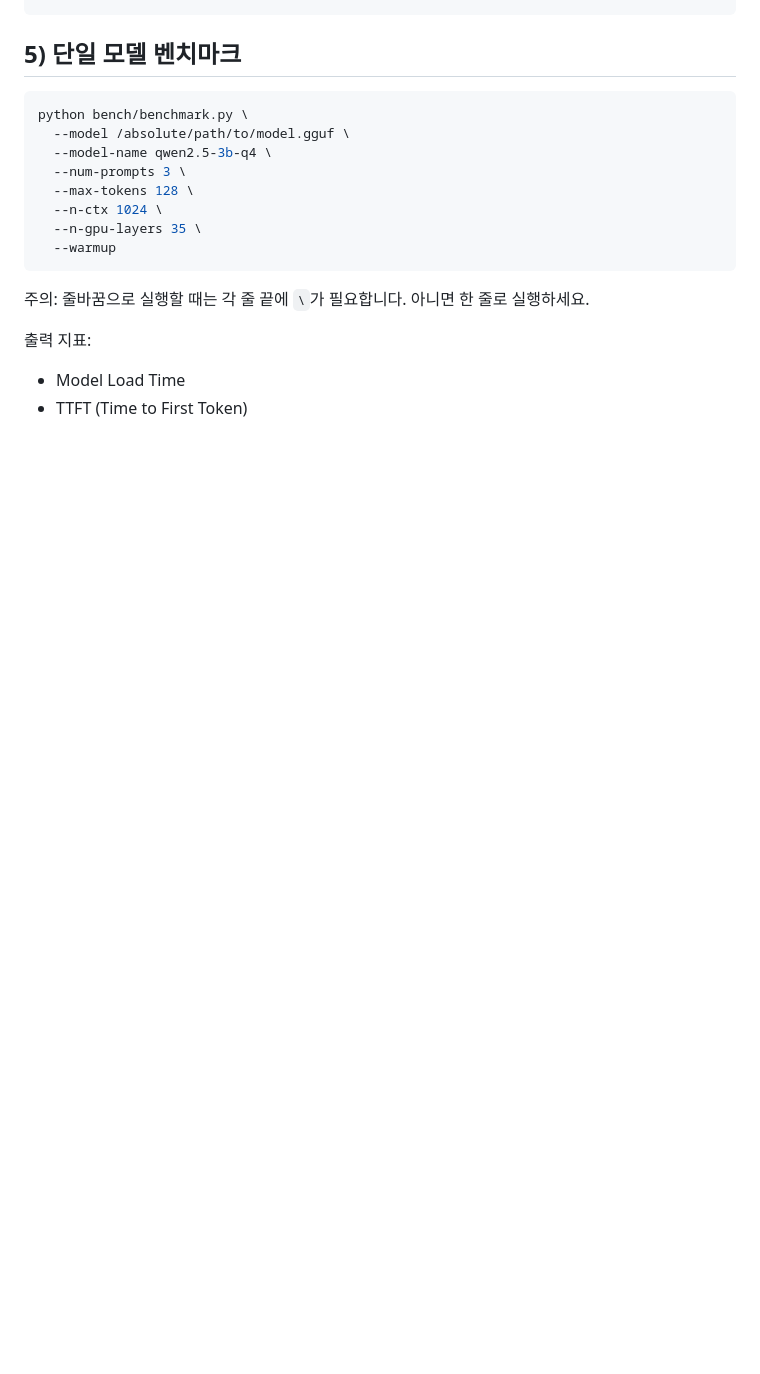
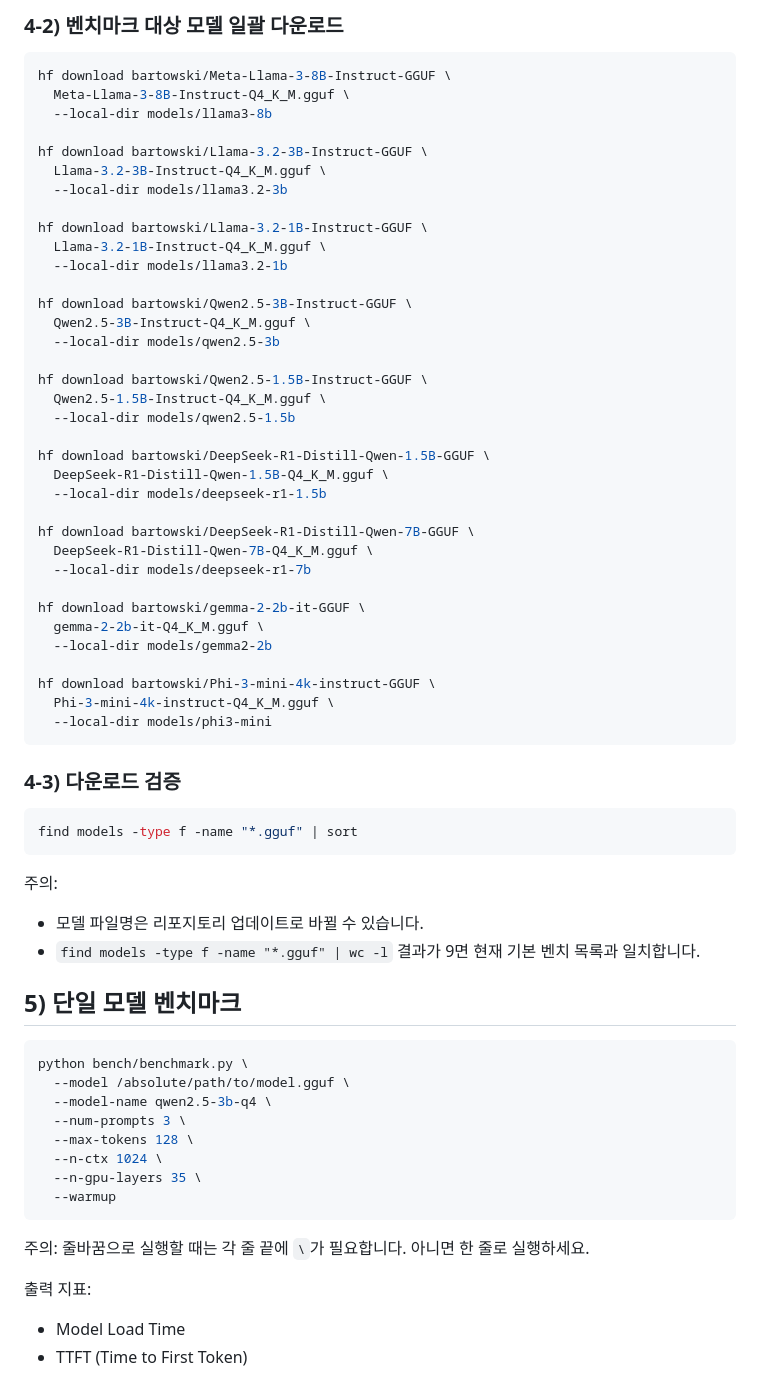
Before and after one commit to Phjrab/Jetson-orin-nano-LLM-benchmark, a Markdown page: README.md, the part around one of its changes. Drawn GitHub-style; blank space fills up the shorter version.

````diff
--- a/README.md
+++ b/README.md
@@ -68,3 +81,52 @@ hf auth login
+### 4-2) 벤치마크 대상 모델 일괄 다운로드
+
+```bash
+hf download bartowski/Meta-Llama-3-8B-Instruct-GGUF \
+  Meta-Llama-3-8B-Instruct-Q4_K_M.gguf \
+  --local-dir models/llama3-8b
+
+hf download bartowski/Llama-3.2-3B-Instruct-GGUF \
+  Llama-3.2-3B-Instruct-Q4_K_M.gguf \
+  --local-dir models/llama3.2-3b
+
+hf download bartowski/Llama-3.2-1B-Instruct-GGUF \
+  Llama-3.2-1B-Instruct-Q4_K_M.gguf \
+  --local-dir models/llama3.2-1b
+
+hf download bartowski/Qwen2.5-3B-Instruct-GGUF \
+  Qwen2.5-3B-Instruct-Q4_K_M.gguf \
+  --local-dir models/qwen2.5-3b
+
+hf download bartowski/Qwen2.5-1.5B-Instruct-GGUF \
+  Qwen2.5-1.5B-Instruct-Q4_K_M.gguf \
+  --local-dir models/qwen2.5-1.5b
+
+hf download bartowski/DeepSeek-R1-Distill-Qwen-1.5B-GGUF \
+  DeepSeek-R1-Distill-Qwen-1.5B-Q4_K_M.gguf \
+  --local-dir models/deepseek-r1-1.5b
+
+hf download bartowski/DeepSeek-R1-Distill-Qwen-7B-GGUF \
+  DeepSeek-R1-Distill-Qwen-7B-Q4_K_M.gguf \
+  --local-dir models/deepseek-r1-7b
+
+hf download bartowski/gemma-2-2b-it-GGUF \
+  gemma-2-2b-it-Q4_K_M.gguf \
+  --local-dir models/gemma2-2b
+
+hf download bartowski/Phi-3-mini-4k-instruct-GGUF \
+  Phi-3-mini-4k-instruct-Q4_K_M.gguf \
+  --local-dir models/phi3-mini
+```
+
+### 4-3) 다운로드 검증
+
+```bash
+find models -type f -name "*.gguf" | sort
+```
+
+주의:
+- 모델 파일명은 리포지토리 업데이트로 바뀔 수 있습니다.
+- `find models -type f -name "*.gguf" | wc -l` 결과가 9면 현재 기본 벤치 목록과 일치합니다.
 
 ## 5) 단일 모델 벤치마크
 
````
Also changed, not shown: other parts of README.md (+44 -31 lines).
